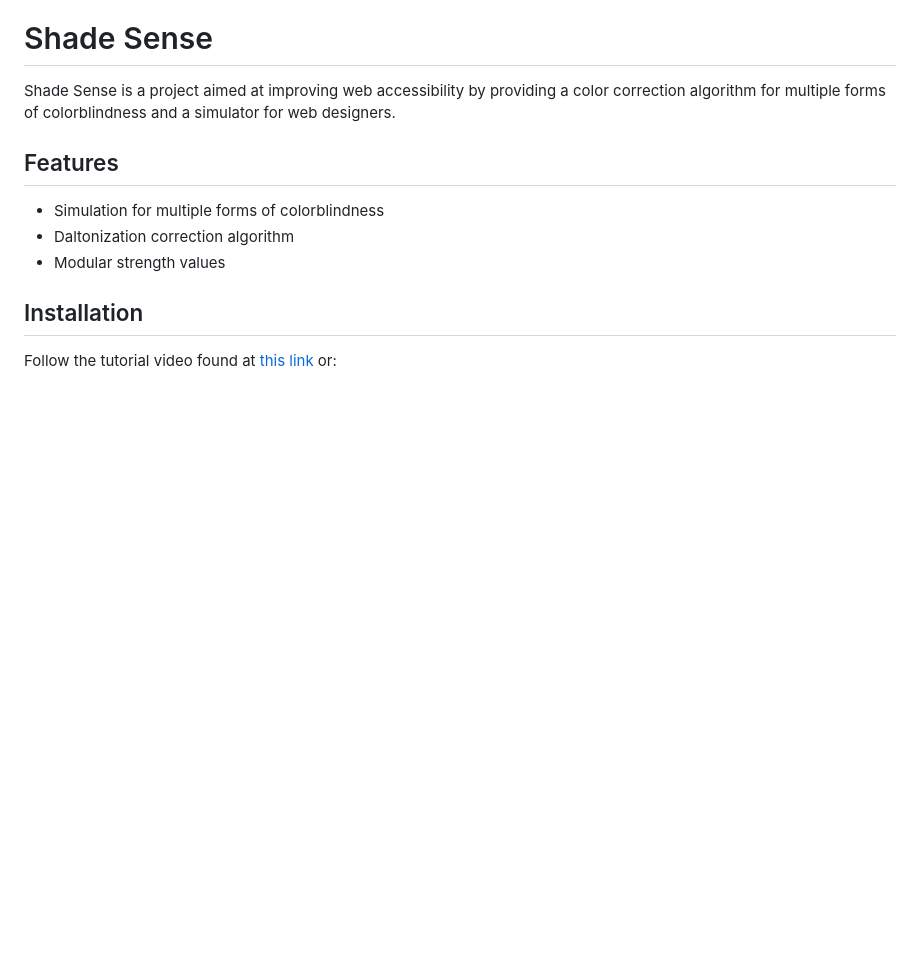
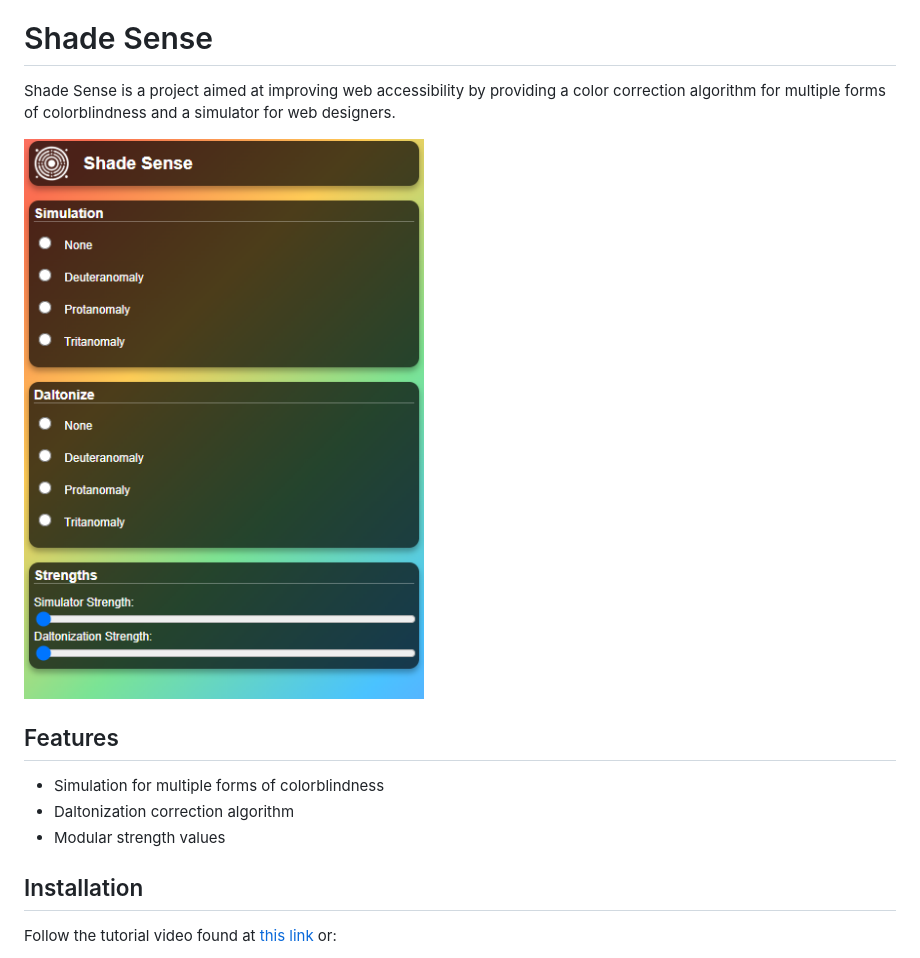
Before and after one commit to thedevbones/shade-sense, a Markdown page: README.md, the part around the change. GitHub-like rendering; pictures changed too: screenshot.png (added); blank space fills up the shorter version.

Commit message:
Added screenshot to README

```diff
--- a/README.md
+++ b/README.md
@@ -1,6 +1,8 @@
 # Shade Sense
 
 Shade Sense is a project aimed at improving web accessibility by providing a color correction algorithm for multiple forms of colorblindness and a simulator for web designers.
+
+![Shade Sense Screenshot](screenshot.png)
 
 ## Features
 
```
